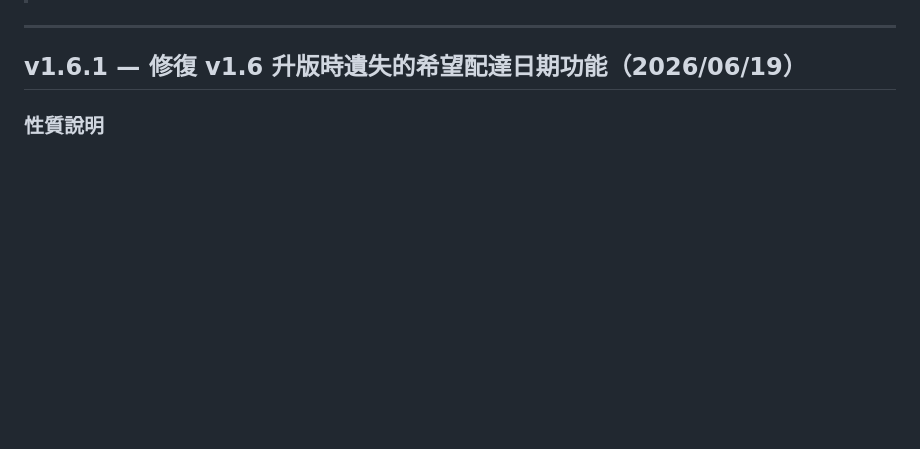
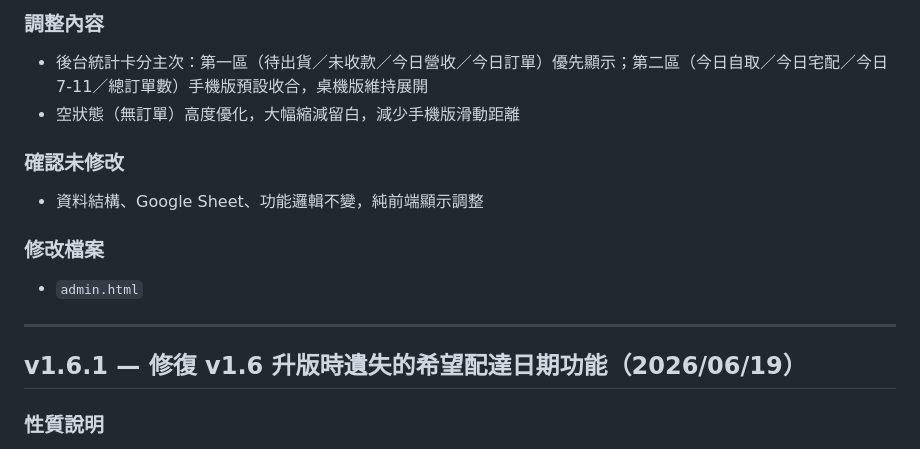
Before and after one commit to yijane4953-coder/zaoshi-order, a Markdown page: CHANGELOG.md, the part around one of its changes. Rendered like a GitHub page; blank space fills up the shorter version.

```diff
--- a/CHANGELOG.md
+++ b/CHANGELOG.md
@@ -5,3 +65,12 @@
+### 調整內容
+- 後台統計卡分主次：第一區（待出貨／未收款／今日營收／今日訂單）優先顯示；第二區（今日自取／今日宅配／今日7-11／總訂單數）手機版預設收合，桌機版維持展開
+- 空狀態（無訂單）高度優化，大幅縮減留白，減少手機版滑動距離
+
+### 確認未修改
+- 資料結構、Google Sheet、功能邏輯不變，純前端顯示調整
+
+### 修改檔案
+- `admin.html`
 
 ---
 
```
Also changed, not shown: other parts of CHANGELOG.md (+61 -1 lines).
